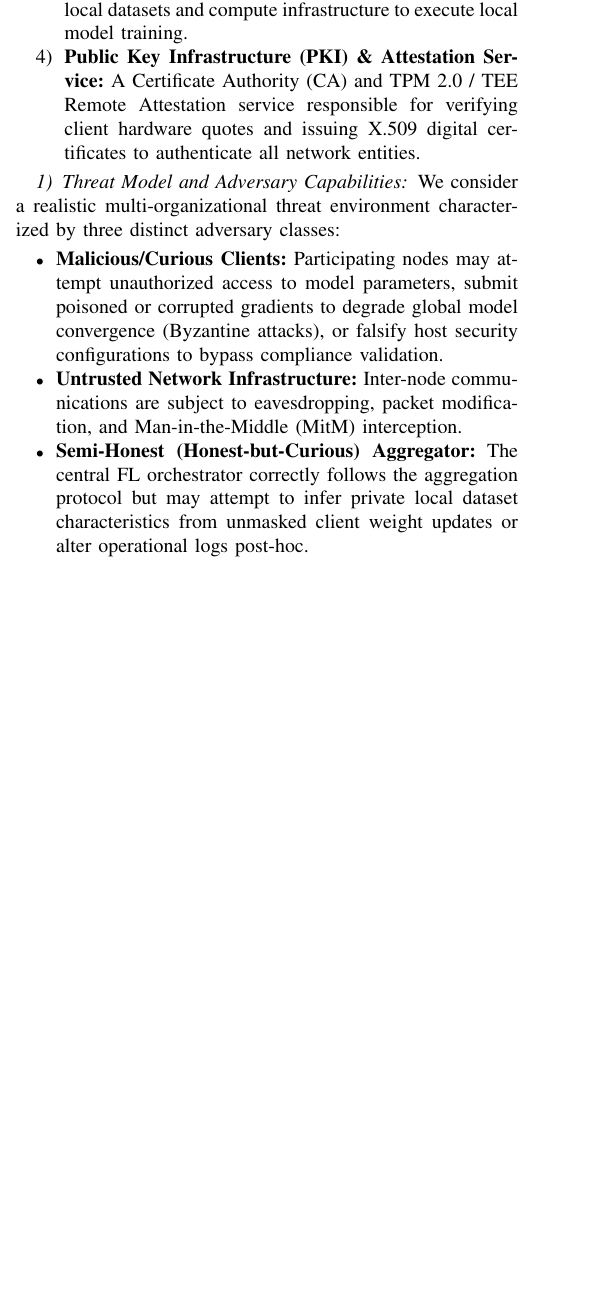
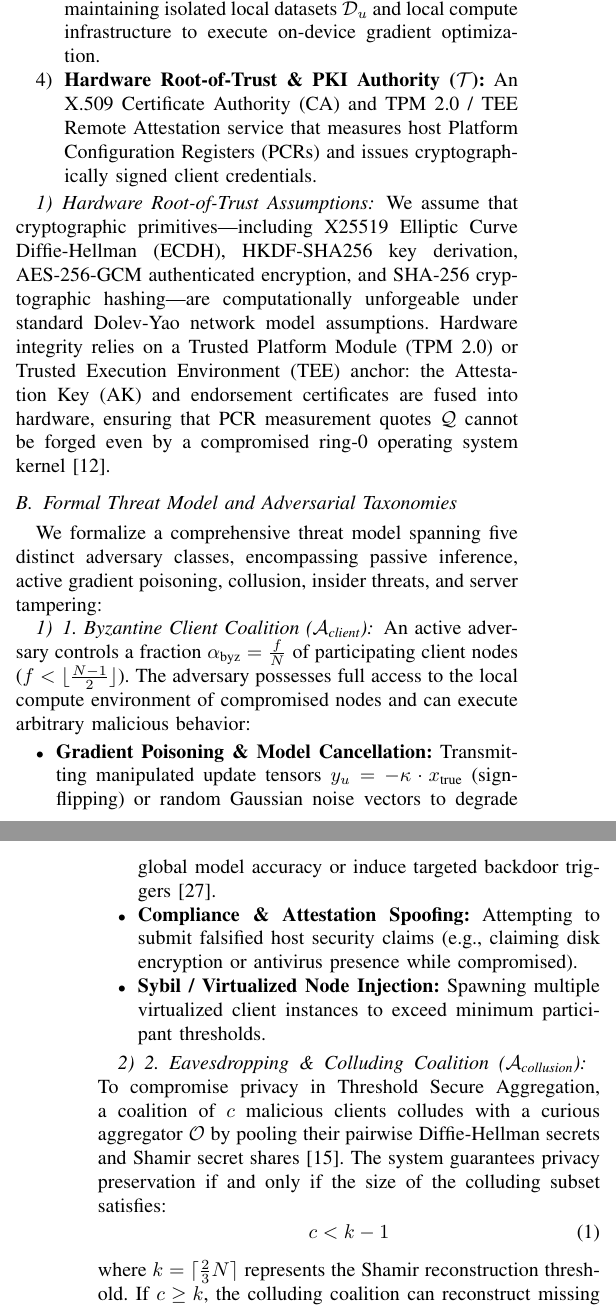
Before and after one commit to Shariq12345/conclave_v1, a LaTeX paper (research_paper/main.tex, which reads research_paper/sections/architecture.tex): part of one column of page 4 of 11 before the commit and two parts of the columns of pages 4 and 5 of 11 after it, the two joined at a grey line, cut so that both start at the same text, the shorter picture padded with empty space. Compiled offline with pdfLaTeX.

Commit message:
Rewrite threat model section with mathematically rigorous 5-class adversary taxonomy and hardware trust boundaries

```diff
--- a/research_paper/sections/architecture.tex
+++ b/research_paper/sections/architecture.tex
@@ -12,11 +10,27 @@ The system topology comprises four primary entities, as illustrated in the opera
-    \item \textbf{Participant Nodes:} Multi-institutional entities (e.g., hospitals, financial institutions) that maintain isolated local datasets and compute infrastructure to execute local model training.
-    \item \textbf{Public Key Infrastructure (PKI) \& Attestation Service:} A Certificate Authority (CA) and TPM 2.0 / TEE Remote Attestation service responsible for verifying client hardware quotes and issuing X.509 digital certificates to authenticate all network entities.
+    \item \textbf{Governance Control Plane ($\mathcal{G}$):} The central governance authority managing organizational onboarding, RBAC/ABAC security policy compilation, static/dynamic compliance evaluation, access authorization, and immutable audit event logging.
+    \item \textbf{FL Orchestration Engine ($\mathcal{O}$):} The distributed parameter server and aggregation orchestrator (e.g., Flower) responsible for distributing global model checkpoints, coordinating training rounds, and aggregating local client update tensors.
+    \item \textbf{Participant Nodes ($\mathcal{N} = \{u_1, u_2, \dots, u_N\}$):} Institutional entities (e.g., hospitals, banking institutions) maintaining isolated local datasets $\mathcal{D}_u$ and local compute infrastructure to execute on-device gradient optimization.
+    \item \textbf{Hardware Root-of-Trust \& PKI Authority ($\mathcal{T}$):} An X.509 Certificate Authority (CA) and TPM 2.0 / TEE Remote Attestation service that measures host Platform Configuration Registers (PCRs) and issues cryptographically signed client credentials.
 \end{enumerate}
 
-\subsubsection{Threat Model and Adversary Capabilities}
-We consider a realistic multi-organizational threat environment characterized by three distinct adversary classes:
+\subsubsection{Hardware Root-of-Trust Assumptions}
+We assume that cryptographic primitives—including X25519 Elliptic Curve Diffie-Hellman (ECDH), HKDF-SHA256 key derivation, AES-256-GCM authenticated encryption, and SHA-256 cryptographic hashing—are computationally unforgeable under standard Dolev-Yao network model assumptions. Hardware integrity relies on a Trusted Platform Module (TPM 2.0) or Trusted Execution Environment (TEE) anchor: the Attestation Key (AK) and endorsement certificates are fused into hardware, ensuring that PCR measurement quotes $\mathcal{Q}$ cannot be forged even by a compromised ring-0 operating system kernel~\cite{mo2021ppfl}.
+
+\subsection{Formal Threat Model and Adversarial Taxonomies}
+
+We formalize a comprehensive threat model spanning five distinct adversary classes, encompassing passive inference, active gradient poisoning, collusion, insider threats, and server tampering:
+
+\subsubsection{1. Byzantine Client Coalition ($\mathcal{A}_{\text{client}}$)}
+An active adversary controls a fraction $\alpha_{\text{byz}} = \frac{f}{N}$ of participating client nodes ($f < \lfloor \frac{N-1}{2} \rfloor$). The adversary possesses full access to the local compute environment of compromised nodes and can execute arbitrary malicious behavior:
 \begin{itemize}
-    \item \textbf{Malicious/Curious Clients:} Participating nodes may attempt unauthorized access to model parameters, submit poisoned or corrupted gradients to degrade global model convergence (Byzantine attacks), or falsify host security configurations to bypass compliance validation.
-    \item \textbf{Untrusted Network Infrastructure:} Inter-node communications are subject to eavesdropping, packet modification, and Man-in-the-Middle (MitM) interception.
-    \item \textbf{Semi-Honest (Honest-but-Curious) Aggregator:} The central FL orchestrator correctly follows the aggregation protocol but may attempt to infer private local dataset characteristics from unmasked client weight updates or alter operational logs post-hoc.
+    \item \textbf{Gradient Poisoning \& Model Cancellation:} Transmitting manipulated update tensors $y_u = -\kappa \cdot x_{\text{true}}$ (sign-flipping) or random Gaussian noise vectors to degrade global model accuracy or induce targeted backdoor triggers~\cite{fang2020local}.
+    \item \textbf{Compliance \& Attestation Spoofing:} Attempting to submit falsified host security claims (e.g., claiming disk encryption or antivirus presence while compromised).
+    \item \textbf{Sybil / Virtualized Node Injection:} Spawning multiple virtualized client instances to exceed minimum participant thresholds.
 \end{itemize}
+
+\subsubsection{2. Eavesdropping \& Colluding Coalition ($\mathcal{A}_{\text{collusion}}$)}
+To compromise privacy in Threshold Secure Aggregation, a coalition of $c$ malicious clients colludes with a curious aggregator $\mathcal{O}$ by pooling their pairwise Diffie-Hellman secrets and Shamir secret shares~\cite{bonawitz2017practical}. The system guarantees privacy preservation if and only if the size of the colluding subset satisfies:
+\begin{equation}
+    c < k - 1
+\end{equation}
+where $k = \lceil \frac{2}{3} N \rceil$ represents the Shamir reconstruction threshold. If $c \ge k$, the colluding coalition can reconstruct missing pairwise masks $s_{u,v}$ and isolate the unmasked update tensor $x_h$ of a non-colluding honest client $h$.
```
Also changed, not shown: research_paper/main.pdf, research_paper/sections/architecture.tex (20 more changed lines), 1 other file.
